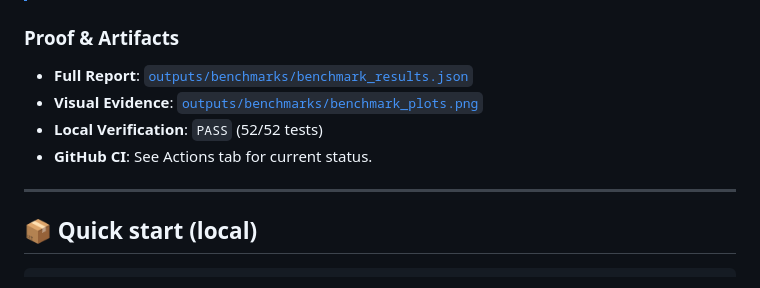
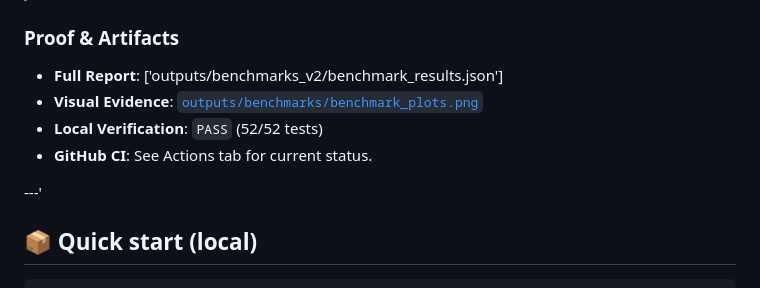
Before and after one commit to poojakira/PulseNet-RUL-Forecasting, a Markdown page: README.md, the part around the change. GitHub-like rendering.

```diff
--- a/README.md
+++ b/README.md
@@ -78,12 +78,12 @@ PulseNet v2.1.0 benchmarked on the NASA C-MAPSS dataset (FD001). The pipeline ru
 
 ### Proof & Artifacts
 
-- **Full Report**: [`outputs/benchmarks/benchmark_results.json`](outputs/benchmarks/benchmark_results.json)
+- **Full Report**: ['outputs/benchmarks_v2/benchmark_results.json']
 - **Visual Evidence**: [`outputs/benchmarks/benchmark_plots.png`](outputs/benchmarks/benchmark_plots.png)
 - **Local Verification**: `PASS` (52/52 tests)
 - **GitHub CI**: See Actions tab for current status.
 
----
+---'
 
 ## 📦 Quick start (local)
 
```
